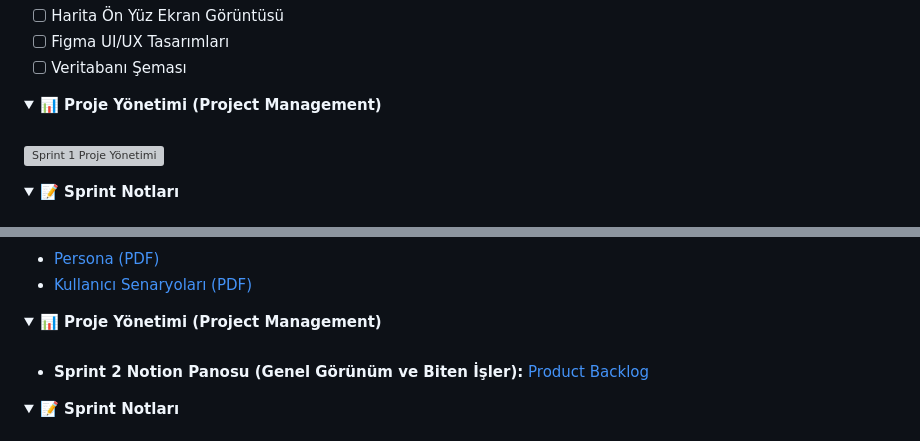
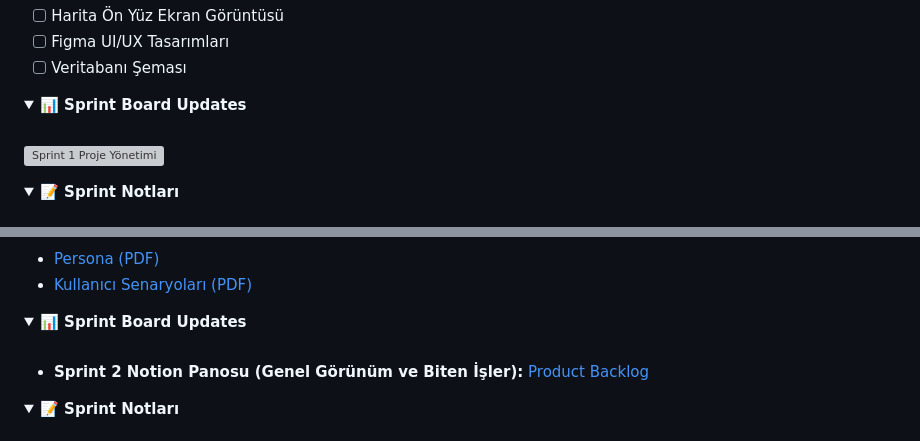
Before and after one commit to seyo60/Takim313-Bootcamp, a Markdown page: README.md, 2 parts joined by grey strips. Drawn GitHub-style; folded sections open; grey boxes are pictures that could not be loaded.

Commit message:
Update project management section to sprint board updates

```diff
--- a/README.md
+++ b/README.md
@@ -123,7 +123,7 @@ Takım içi iletişimimizi çevik (agile) prensiplere uygun olarak WhatsApp ve M
 </details>
 
 <details>
-<summary><strong>📊 Proje Yönetimi (Project Management)</strong></summary>
+<summary><strong>📊 Sprint Board Updates </strong></summary>
 
 <br>
 
@@ -222,7 +222,7 @@ Sprint 2 aşamasında ürün stratejisini netleştirmek adına ilgili dokümanta
 </details>
 
 <details>
-<summary><strong>📊 Proje Yönetimi (Project Management)</strong></summary>
+<summary><strong>📊 Sprint Board Updates </strong></summary>
 
 <br>
 
```
